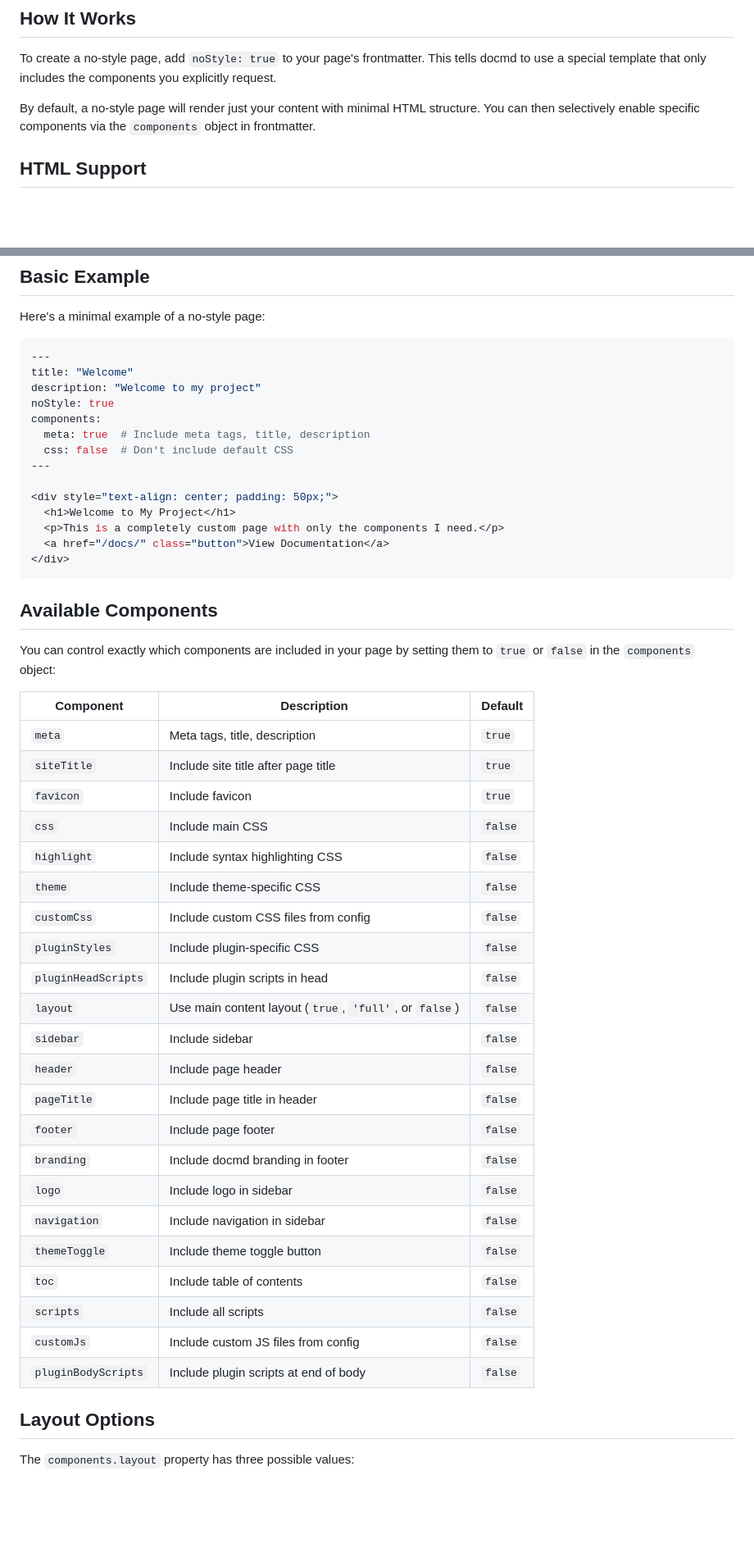
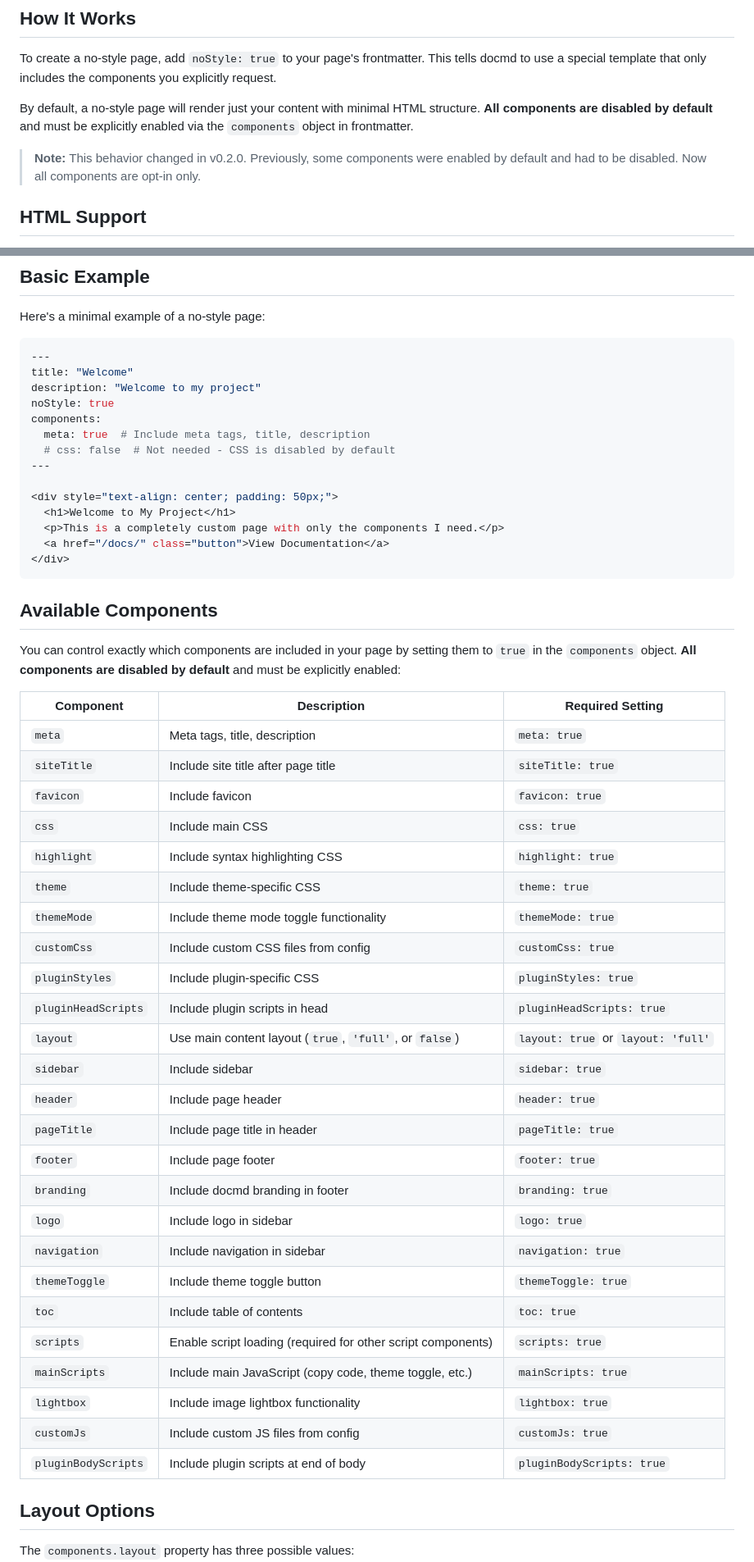
Before and after one commit to mgks/docmd, a Markdown page: docs/content/no-style-pages.md, 2 parts joined by grey strips. Shown: that part at 82% size. GitHub-like rendering; blank space fills up the shorter version.

Commit message:
Update no-style docs for new component defaults
Revise documentation to clarify that all components are now disabled by default in no-style pages and must be explicitly enabled. Add details about new components (`mainScripts`, `lightbox`, `themeMode`, `copyCode`), update component table, and explain the hierarchical relationship of script components. Note the behavioral change since v0.2.0 and provide updated examples.

```diff
--- a/docs/content/no-style-pages.md
+++ b/docs/content/no-style-pages.md
@@ -17,7 +17,9 @@ docmd offers a "no-style" page format that gives you maximum flexibility to crea
 
 To create a no-style page, add `noStyle: true` to your page's frontmatter. This tells docmd to use a special template that only includes the components you explicitly request.
 
-By default, a no-style page will render just your content with minimal HTML structure. You can then selectively enable specific components via the `components` object in frontmatter.
+By default, a no-style page will render just your content with minimal HTML structure. **All components are disabled by default** and must be explicitly enabled via the `components` object in frontmatter.
+
+> **Note:** This behavior changed in v0.2.0. Previously, some components were enabled by default and had to be disabled. Now all components are opt-in only.
 
 ## HTML Support
 
@@ -36,7 +38,7 @@ description: "Welcome to my project"
 noStyle: true
 components:
   meta: true  # Include meta tags, title, description
-  css: false  # Don't include default CSS
+  # css: false  # Not needed - CSS is disabled by default
 ---
 
 <div style="text-align: center; padding: 50px;">
@@ -48,32 +50,35 @@ components:
 
 ## Available Components
 
-You can control exactly which components are included in your page by setting them to `true` or `false` in the `components` object:
+You can control exactly which components are included in your page by setting them to `true` in the `components` object. **All components are disabled by default** and must be explicitly enabled:
 
-| Component | Description | Default |
-|-----------|-------------|---------|
-| `meta` | Meta tags, title, description | `true` |
-| `siteTitle` | Include site title after page title | `true` |
-| `favicon` | Include favicon | `true` |
-| `css` | Include main CSS | `false` |
-| `highlight` | Include syntax highlighting CSS | `false` |
-| `theme` | Include theme-specific CSS | `false` |
-| `customCss` | Include custom CSS files from config | `false` |
-| `pluginStyles` | Include plugin-specific CSS | `false` |
-| `pluginHeadScripts` | Include plugin scripts in head | `false` |
-| `layout` | Use main content layout (`true`, `'full'`, or `false`) | `false` |
-| `sidebar` | Include sidebar | `false` |
-| `header` | Include page header | `false` |
-| `pageTitle` | Include page title in header | `false` |
-| `footer` | Include page footer | `false` |
-| `branding` | Include docmd branding in footer | `false` |
-| `logo` | Include logo in sidebar | `false` |
-| `navigation` | Include navigation in sidebar | `false` |
-| `themeToggle` | Include theme toggle button | `false` |
-| `toc` | Include table of contents | `false` |
-| `scripts` | Include all scripts | `false` |
-| `customJs` | Include custom JS files from config | `false` |
-| `pluginBodyScripts` | Include plugin scripts at end of body | `false` |
+| Component | Description | Required Setting |
+|-----------|-------------|------------------|
+| `meta` | Meta tags, title, description | `meta: true` |
+| `siteTitle` | Include site title after page title | `siteTitle: true` |
+| `favicon` | Include favicon | `favicon: true` |
+| `css` | Include main CSS | `css: true` |
+| `highlight` | Include syntax highlighting CSS | `highlight: true` |
+| `theme` | Include theme-specific CSS | `theme: true` |
+| `themeMode` | Include theme mode toggle functionality | `themeMode: true` |
+| `customCss` | Include custom CSS files from config | `customCss: true` |
+| `pluginStyles` | Include plugin-specific CSS | `pluginStyles: true` |
+| `pluginHeadScripts` | Include plugin scripts in head | `pluginHeadScripts: true` |
+| `layout` | Use main content layout (`true`, `'full'`, or `false`) | `layout: true` or `layout: 'full'` |
+| `sidebar` | Include sidebar | `sidebar: true` |
+| `header` | Include page header | `header: true` |
+| `pageTitle` | Include page title in header | `pageTitle: true` |
+| `footer` | Include page footer | `footer: true` |
+| `branding` | Include docmd branding in footer | `branding: true` |
+| `logo` | Include logo in sidebar | `logo: true` |
+| `navigation` | Include navigation in sidebar | `navigation: true` |
+| `themeToggle` | Include theme toggle button | `themeToggle: true` |
+| `toc` | Include table of contents | `toc: true` |
+| `scripts` | Enable script loading (required for other script components) | `scripts: true` |
+| `mainScripts` | Include main JavaScript (copy code, theme toggle, etc.) | `mainScripts: true` |
+| `lightbox` | Include image lightbox functionality | `lightbox: true` |
+| `customJs` | Include custom JS files from config | `customJs: true` |
+| `pluginBodyScripts` | Include plugin scripts at end of body | `pluginBodyScripts: true` |
 
 ## Layout Options
 
```
Also changed, not shown: other parts of docs/content/no-style-pages.md (+19 -0 lines), docs/content/no-style-example.md (+2 -0 lines).
